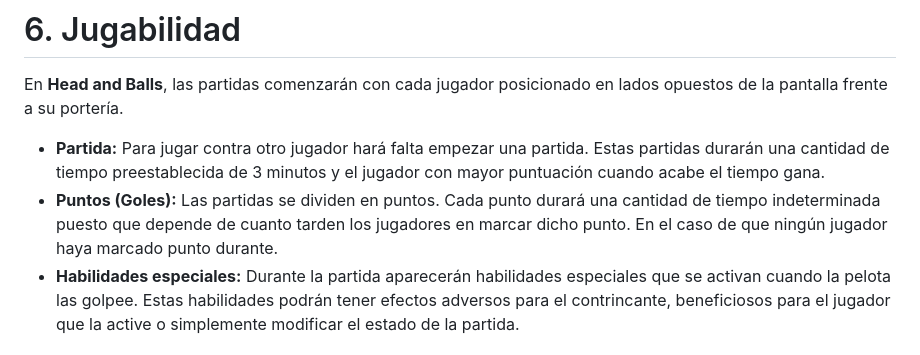
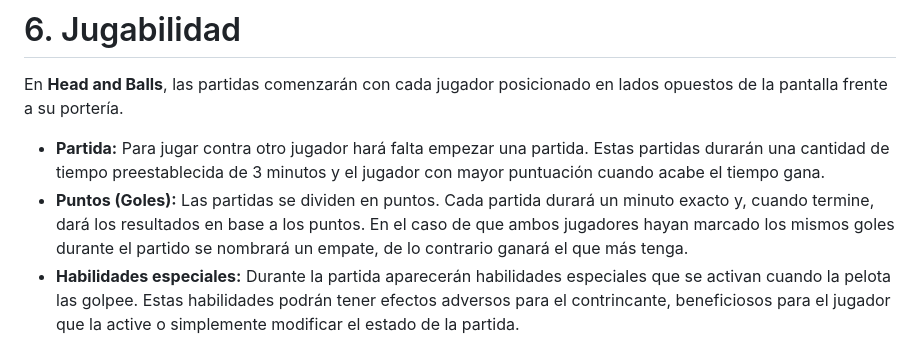
Before and after one commit to racurrandom/Head-and-Balls, a Markdown page: README.md, the part around the change. Drawn GitHub-style.

Commit message:
gdd change in jugabilidad

```diff
--- a/README.md
+++ b/README.md
@@ -76,7 +76,7 @@ Era una oportunidad única, no lo podrían hacer en ningun otro momento, así qu
 En **Head and Balls**, las partidas comenzarán con cada jugador posicionado en lados opuestos de la pantalla frente a su portería.
 
 * **Partida:** Para jugar contra otro jugador hará falta empezar una partida. Estas partidas durarán una cantidad de tiempo preestablecida de 3 minutos y el jugador con mayor puntuación cuando acabe el tiempo gana.
-* **Puntos (Goles):** Las partidas se dividen en puntos. Cada punto durará una cantidad de tiempo indeterminada puesto que depende de cuanto tarden los jugadores en marcar dicho punto. En el caso de que ningún jugador haya marcado punto durante.
+* **Puntos (Goles):** Las partidas se dividen en puntos. Cada partida durará un minuto exacto y, cuando termine, dará los resultados en base a los puntos. En el caso de que ambos jugadores hayan marcado los mismos goles durante el partido se nombrará un empate, de lo contrario ganará el que más tenga.
 * **Habilidades especiales:** Durante la partida aparecerán habilidades especiales que se activan cuando la pelota las golpee. Estas habilidades podrán tener efectos adversos para el contrincante, beneficiosos para el jugador que la active o simplemente modificar el estado de la partida.
 
 # 7. Estilo visual
```
